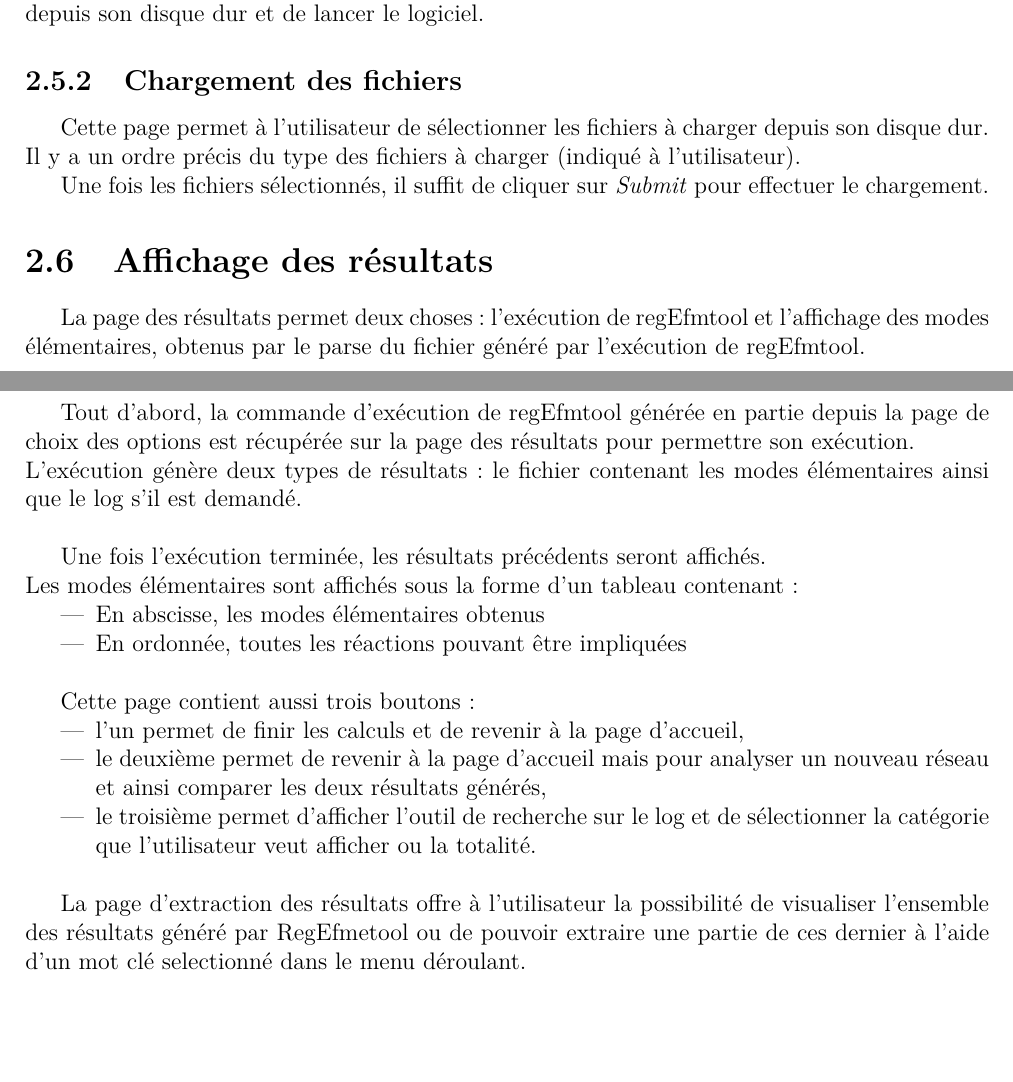
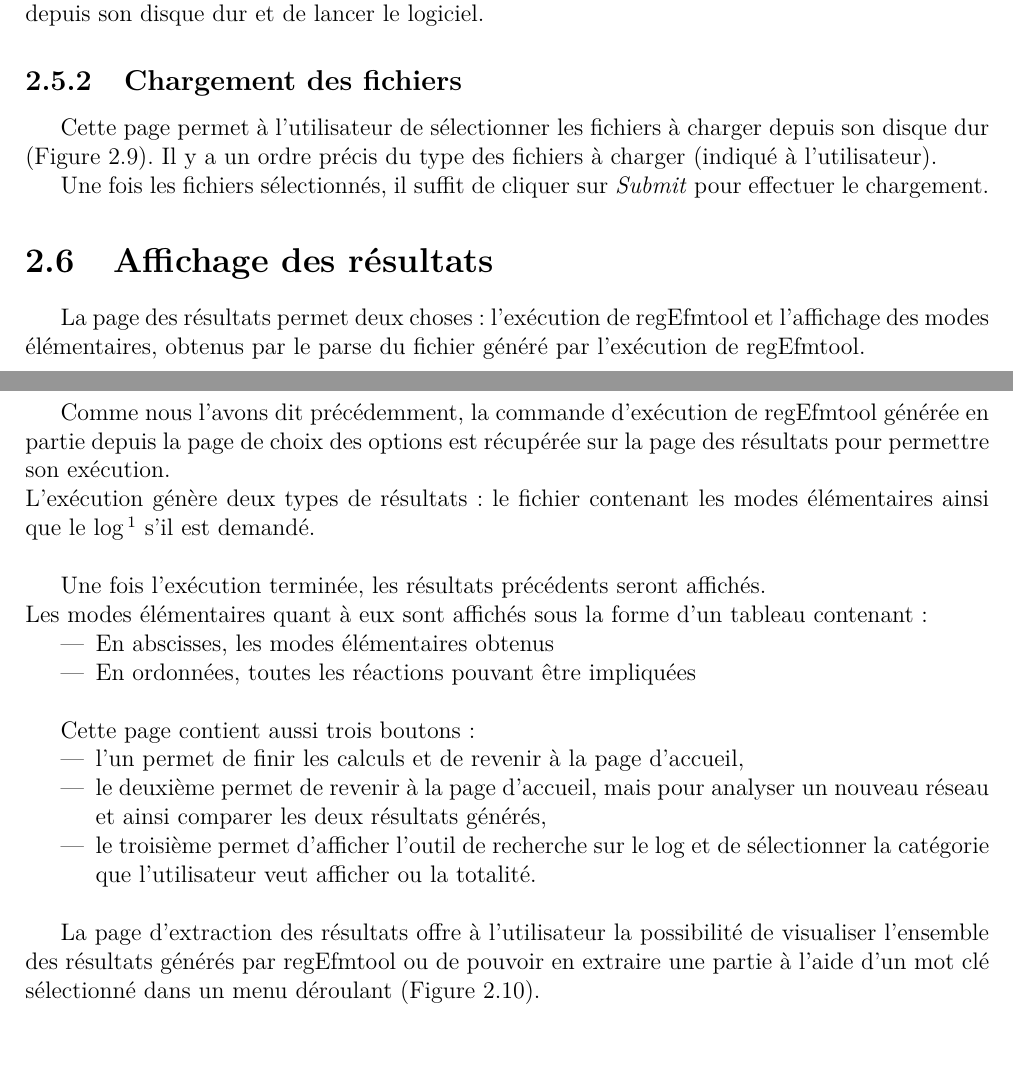
Before and after one commit to bioinfocttj/CPR, a LaTeX document (Rapport/rapport.tex, which reads Rapport/conception.tex): two parts of pages 17 and 18 of 36 before the commit and two parts of pages 17 and 18 of 37 after it, joined at a grey line, cut so that both start at the same text, the shorter picture padded with empty space. Compiled offline with pdfLaTeX.

Commit message:
modif conception

```diff
--- a/Rapport/conception.tex
+++ b/Rapport/conception.tex
@@ -184,5 +184,5 @@ Cette page accessible depuis le menu général permet à un utilisateur de charg
 L'utilisateur n'aura plus qu'à cliquer sur le bouton \textit{Étape suivante} pour générer le début de la ligne de commande. Tous les paramètres sauf ceux concernant les fichiers d'entrée seront alors récupérés. L'utilisateur est renvoyé sur une nouvelle page qui permet de charger ses fichiers depuis son disque dur et de lancer le logiciel.
 
 \subsection{Chargement des fichiers}
-Cette page permet à l'utilisateur de sélectionner les fichiers à charger depuis son disque dur. Il y a un ordre précis du type des fichiers à charger (indiqué à l'utilisateur).
+Cette page permet à l'utilisateur de sélectionner les fichiers à charger depuis son disque dur (Figure \ref{chargement2}). Il y a un ordre précis du type des fichiers à charger (indiqué à l'utilisateur).
 
@@ -199,3 +196,6 @@ Cette page permet à l'utilisateur de sélectionner les fichiers à charger depu
+  		\label{chargement2}
+  	\end{center}
+\end{figure}
 
 Une fois les fichiers sélectionnés, il suffit de cliquer sur \textit{Submit} pour effectuer le chargement.
 
@@ -205,24 +205,24 @@ Une fois les fichiers sélectionnés, il suffit de cliquer sur \textit{Submit} p
 
 La page des résultats permet deux choses : l'exécution de regEfmtool et l'affichage des modes élémentaires, obtenus par le parse du fichier généré par l'exécution de regEfmtool.\\
 
-Tout d'abord, la commande d'exécution de regEfmtool générée en partie depuis la page de choix des options est récupérée sur la page des résultats pour permettre son exécution.\\
-L'exécution génère deux types de résultats : le fichier contenant les modes élémentaires ainsi que le log s'il est demandé.\\
+Comme nous l'avons dit précédemment, la commande d'exécution de regEfmtool générée en partie depuis la page de choix des options est récupérée sur la page des résultats pour permettre son exécution.\\
+L'exécution génère deux types de résultats : le fichier contenant les modes élémentaires ainsi que le log\footnote{Un fichier log est un fichier texte classique, reprenant de façon chronologique l'ensemble des événements qui ont affecté un système informatique et l'ensemble des actions qui ont résulté de ces événements.} s'il est demandé.\\
 
 Une fois l'exécution terminée, les résultats précédents seront affichés.\\
-Les modes élémentaires sont affichés sous la forme d'un tableau contenant:
+Les modes élémentaires quant à eux sont affichés sous la forme d'un tableau contenant:
 \begin{itemize}
-\item En abscisse, les modes élémentaires obtenus
-\item En ordonnée, toutes les réactions pouvant être impliquées\\
+\item En abscisses, les modes élémentaires obtenus
+\item En ordonnées, toutes les réactions pouvant être impliquées\\
 \end{itemize}
 
 Cette page contient aussi trois boutons :
 \begin{itemize}
 \item l'un permet de finir les calculs et de revenir à la page d'accueil,
-\item le deuxième permet de revenir à la page d'accueil mais pour analyser un nouveau réseau et ainsi comparer les deux résultats générés,
+\item le deuxième permet de revenir à la page d'accueil, mais pour analyser un nouveau réseau et ainsi comparer les deux résultats générés,
 \item le troisième permet d'afficher l'outil de recherche sur le log et de sélectionner la catégorie que l'utilisateur veut afficher ou la totalité.\\
 \end{itemize}
 
-La page d'extraction des résultats offre à l'utilisateur la possibilité de visualiser l'ensemble des résultats généré par RegEfmetool ou de pouvoir extraire une partie de ces dernier à l'aide d'un mot clé selectionné dans le menu déroulant.
+La page d'extraction des résultats offre à l'utilisateur la possibilité de visualiser l'ensemble des résultats générés par regEfmtool ou de pouvoir en extraire une partie à l'aide d'un mot clé sélectionné dans un menu déroulant (Figure \ref{rechercheLog}).
 
 \begin{figure}[!ht]
 	\begin{center}
```
Also changed, not shown: Rapport/realisation.tex (+2 -13 lines), Rapport/conception.tex (19 more changed lines).
